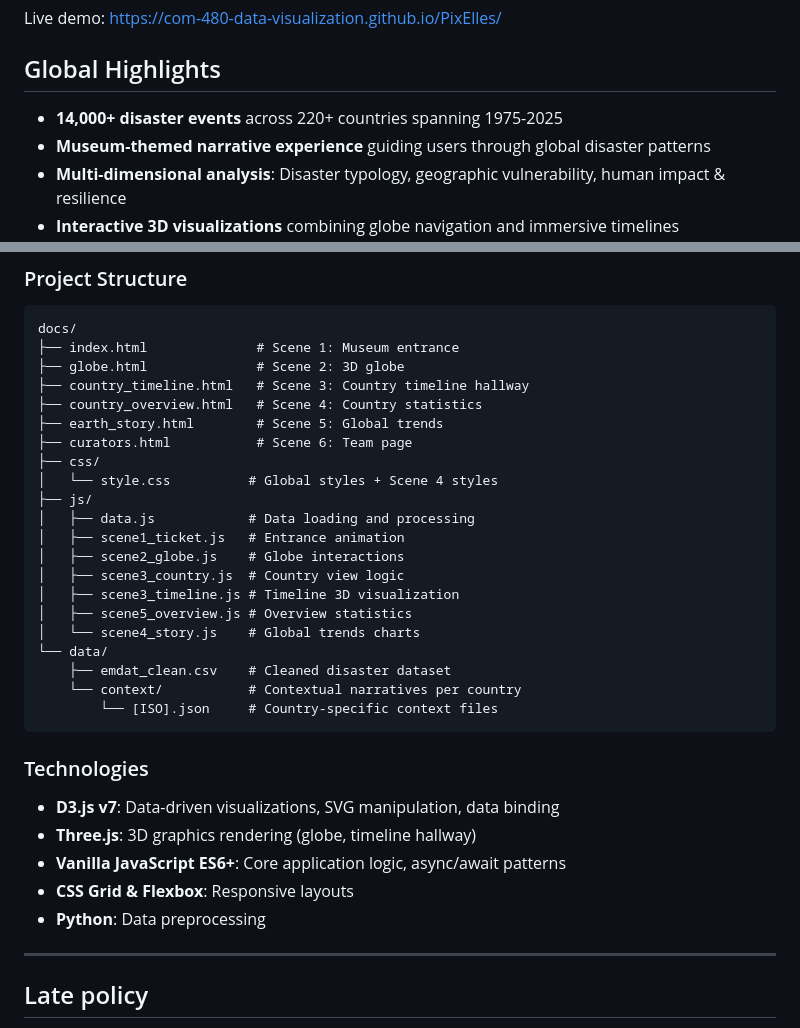
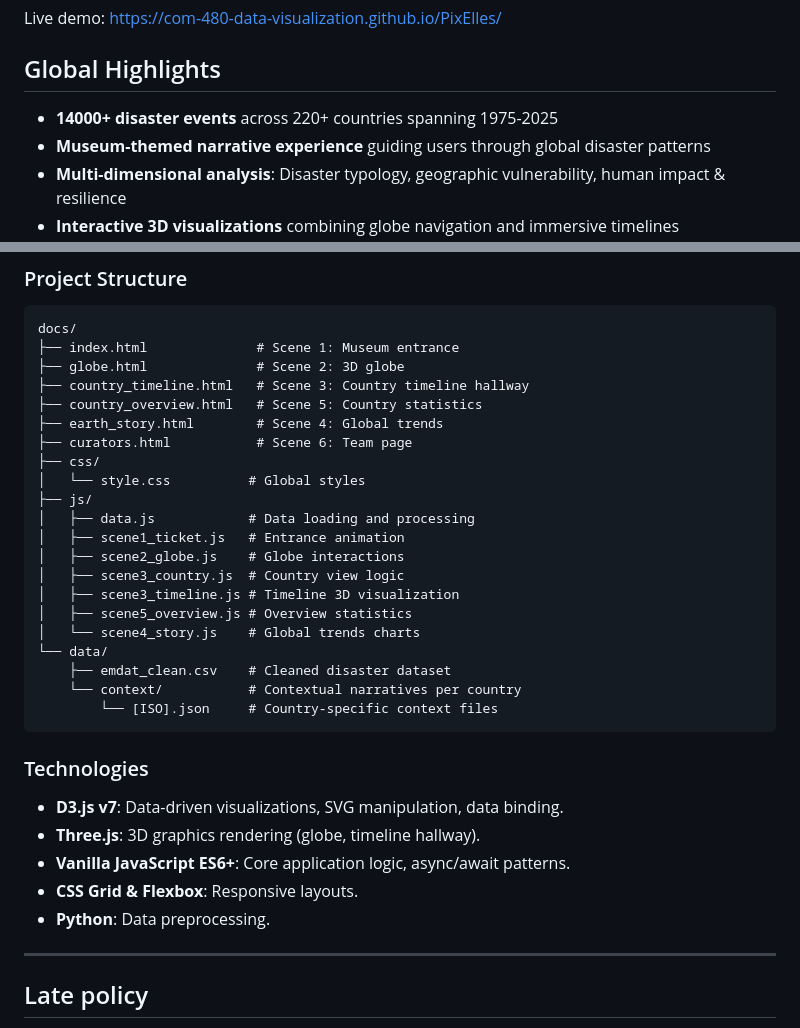
Before and after one commit to com-480-data-visualization/PixElles, a Markdown page: README.md, 2 parts joined by grey strips. Rendered like a GitHub page.

````diff
--- a/README.md
+++ b/README.md
@@ -107,7 +107,7 @@ Live demo: [https://com-480-data-visualization.github.io/PixElles/](https://com-
 
 ## Global Highlights
 
-- **14,000+ disaster events** across 220+ countries spanning 1975-2025
+- **14000+ disaster events** across 220+ countries spanning 1975-2025
 - **Museum-themed narrative experience** guiding users through global disaster patterns
 - **Multi-dimensional analysis**: Disaster typology, geographic vulnerability, human impact & resilience
 - **Interactive 3D visualizations** combining globe navigation and immersive timelines
@@ -205,11 +205,11 @@ docs/
 ├── index.html              # Scene 1: Museum entrance
 ├── globe.html              # Scene 2: 3D globe
 ├── country_timeline.html   # Scene 3: Country timeline hallway
-├── country_overview.html   # Scene 4: Country statistics
-├── earth_story.html        # Scene 5: Global trends
+├── country_overview.html   # Scene 5: Country statistics
+├── earth_story.html        # Scene 4: Global trends
 ├── curators.html           # Scene 6: Team page
 ├── css/
-│   └── style.css          # Global styles + Scene 4 styles
+│   └── style.css          # Global styles
 ├── js/
 │   ├── data.js            # Data loading and processing
 │   ├── scene1_ticket.js   # Entrance animation
@@ -225,11 +225,11 @@ docs/
 ```
 
 ### Technologies
-- **D3.js v7**: Data-driven visualizations, SVG manipulation, data binding
-- **Three.js**: 3D graphics rendering (globe, timeline hallway)
-- **Vanilla JavaScript ES6+**: Core application logic, async/await patterns
-- **CSS Grid & Flexbox**: Responsive layouts
-- **Python**: Data preprocessing
+- **D3.js v7**: Data-driven visualizations, SVG manipulation, data binding.
+- **Three.js**: 3D graphics rendering (globe, timeline hallway).
+- **Vanilla JavaScript ES6+**: Core application logic, async/await patterns.
+- **CSS Grid & Flexbox**: Responsive layouts.
+- **Python**: Data preprocessing.
 
 ---
 
````
Also changed, not shown: other parts of README.md (+1 -1 lines).
